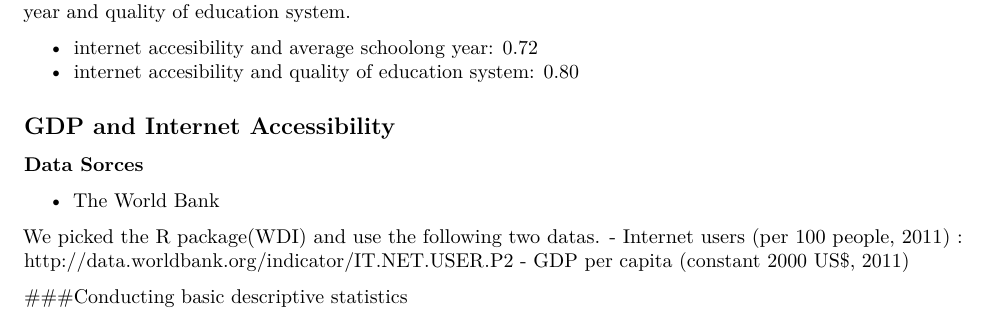
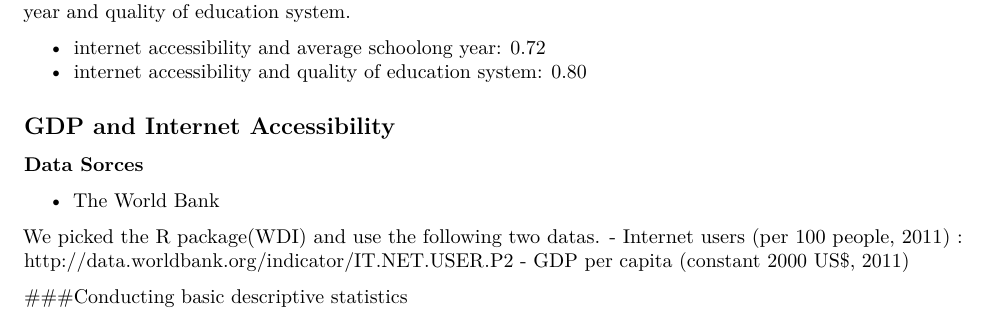
Before and after one commit to YumiKomai/third_repo, an R Markdown document (third_repo.Rmd): part of page 2 of 3, cut so that both start at the same text. Rendered offline with R 4.5, knitr and Pandoc, then LaTeX, with nearby package versions; some code elsewhere in the file could not run offline.

Commit message:
add read

````diff
--- a/third_repo.Rmd
+++ b/third_repo.Rmd
@@ -70,8 +70,8 @@ cor.test(Y,I,method="pearson")
 ```
 The both result shows P-value = 0, so we can reject the null hypothesis that the true correlatio is equal to zero, and conclude there is a strong correlation between internet accesibility and average schoolong year and quality of education system.
 
-- internet accesibility and average schoolong year: 0.72
-- internet accesibility and quality of education system: 0.80
+- internet accessibility and average schoolong year: 0.72
+- internet accessibility and quality of education system: 0.80
 
 ## GDP and Internet Accessibility
 
````
Also changed, not shown: third_repo.Rmd (4 more changed lines).
